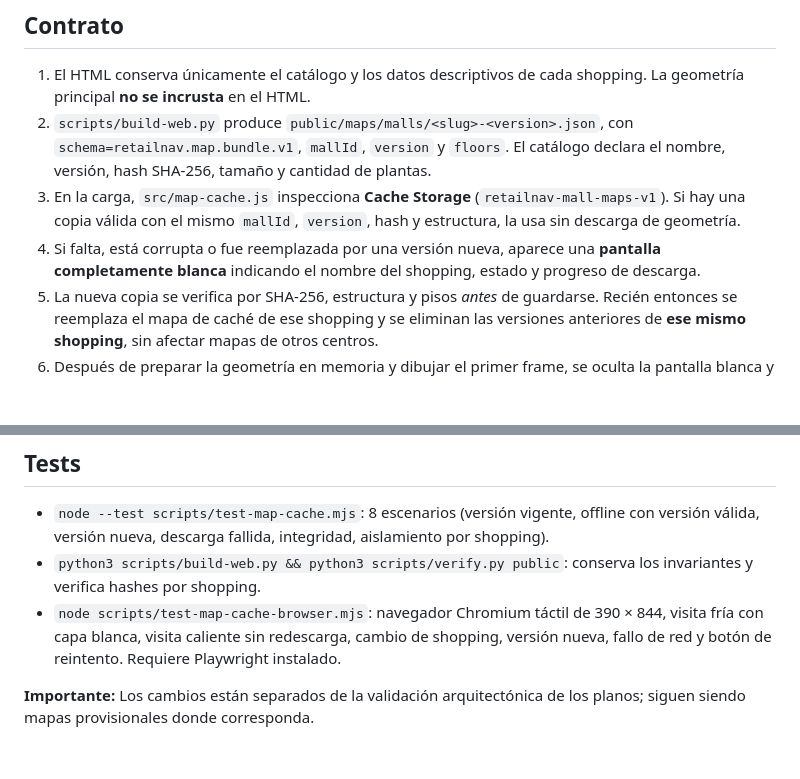
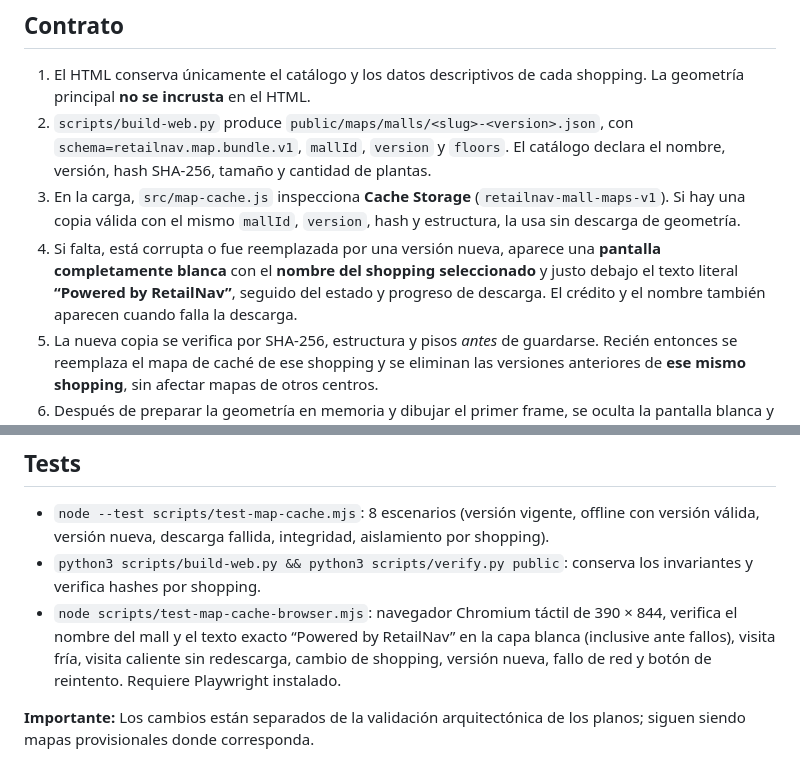
Before and after one commit to romancanoniero/retailnav, a Markdown page: docs/MAP-CACHE-VERSIONS.md, 2 parts joined by grey strips. Rendered like a GitHub page; blank space fills up the shorter version.

Commit message:
Document exact Powered by RetailNav legend beneath shopping name on white map loading screen

```diff
--- a/docs/MAP-CACHE-VERSIONS.md
+++ b/docs/MAP-CACHE-VERSIONS.md
@@ -9,7 +9,7 @@ Abrir la página para un centro comercial seleccionado (por ejemplo, `?mall=aven
 1. El HTML conserva únicamente el catálogo y los datos descriptivos de cada shopping. La geometría principal **no se incrusta** en el HTML.
 2. `scripts/build-web.py` produce `public/maps/malls/<slug>-<version>.json`, con `schema=retailnav.map.bundle.v1`, `mallId`, `version` y `floors`. El catálogo declara el nombre, versión, hash SHA-256, tamaño y cantidad de plantas.
 3. En la carga, `src/map-cache.js` inspecciona **Cache Storage** (`retailnav-mall-maps-v1`). Si hay una copia válida con el mismo `mallId`, `version`, hash y estructura, la usa sin descarga de geometría.
-4. Si falta, está corrupta o fue reemplazada por una versión nueva, aparece una **pantalla completamente blanca** indicando el nombre del shopping, estado y progreso de descarga.
+4. Si falta, está corrupta o fue reemplazada por una versión nueva, aparece una **pantalla completamente blanca** con el **nombre del shopping seleccionado** y justo debajo el texto literal **“Powered by RetailNav”**, seguido del estado y progreso de descarga. El crédito y el nombre también aparecen cuando falla la descarga.
 5. La nueva copia se verifica por SHA-256, estructura y pisos *antes* de guardarse. Recién entonces se reemplaza el mapa de caché de ese shopping y se eliminan las versiones anteriores de **ese mismo shopping**, sin afectar mapas de otros centros.
 6. Después de preparar la geometría en memoria y dibujar el primer frame, se oculta la pantalla blanca y se revela el visor. Nunca se muestra un mapa mezclado o incompleto.
 7. Si la descarga falla no se oculta la capa blanca: muestra un mensaje y un botón real para reintentar. Una versión antigua no se presenta como actual.
@@ -27,6 +27,6 @@ Abrir la página para un centro comercial seleccionado (por ejemplo, `?mall=aven
 
 - `node --test scripts/test-map-cache.mjs`: 8 escenarios (versión vigente, offline con versión válida, versión nueva, descarga fallida, integridad, aislamiento por shopping).
 - `python3 scripts/build-web.py && python3 scripts/verify.py public`: conserva los invariantes y verifica hashes por shopping.
-- `node scripts/test-map-cache-browser.mjs`: navegador Chromium táctil de 390 × 844, visita fría con capa blanca, visita caliente sin redescarga, cambio de shopping, versión nueva, fallo de red y botón de reintento. Requiere Playwright instalado.
+- `node scripts/test-map-cache-browser.mjs`: navegador Chromium táctil de 390 × 844, verifica el nombre del mall y el texto exacto “Powered by RetailNav” en la capa blanca (inclusive ante fallos), visita fría, visita caliente sin redescarga, cambio de shopping, versión nueva, fallo de red y botón de reintento. Requiere Playwright instalado.
 
 **Importante:** Los cambios están separados de la validación arquitectónica de los planos; siguen siendo mapas provisionales donde corresponda.
```
